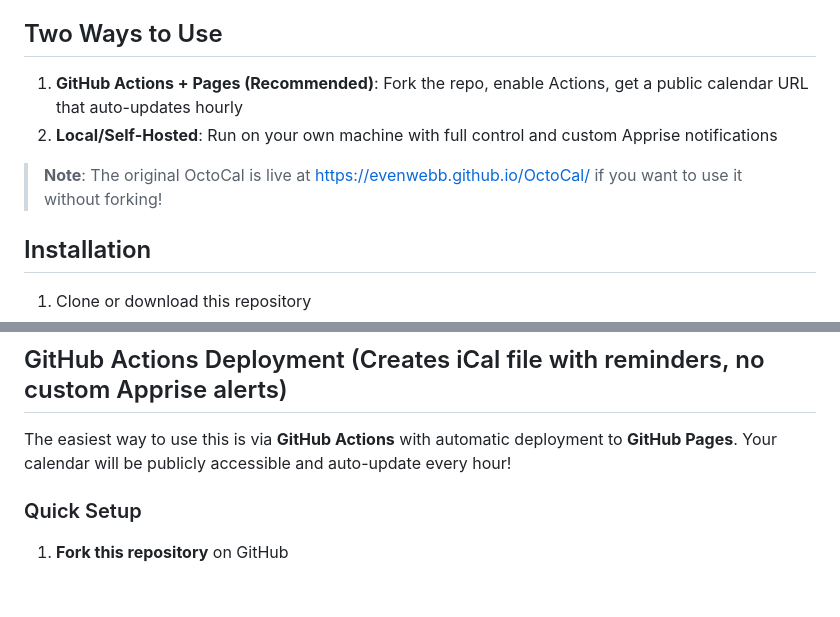
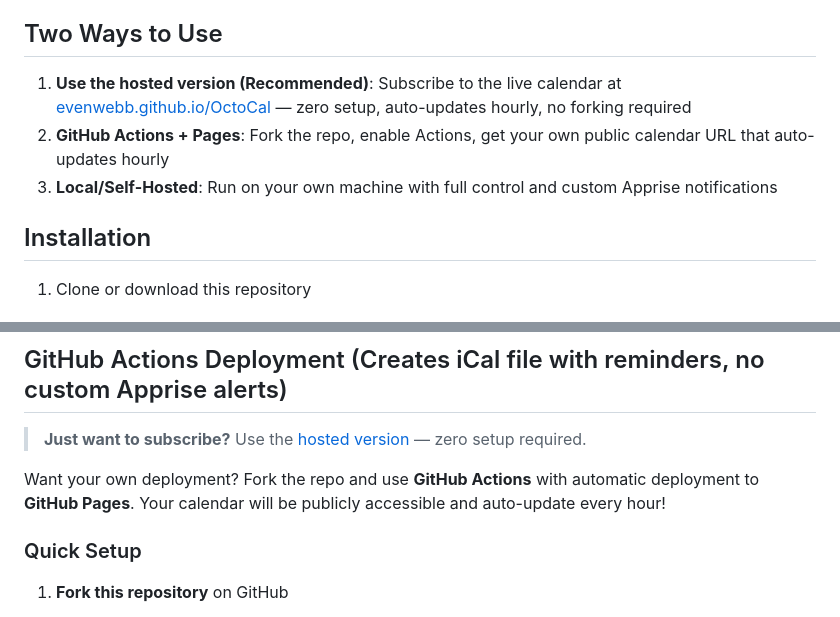
Before and after one commit to evenwebb/OctoCal, a Markdown page: README.md, 2 parts joined by grey strips. GitHub-like rendering; blank space fills up the shorter version.

Commit message:
Promote hosted calendar and update README usage
Update README to recommend the hosted OctoCal calendar as the primary option, add it as the first entry in the usage list, and re-order the other usage options (GitHub Actions and Local/Self-Hosted). Also add a callout in the GitHub Actions section pointing users to the hosted version for zero-setup subscription.

```diff
--- a/README.md
+++ b/README.md
@@ -48,10 +48,9 @@ OctoCal automatically scrapes the Octopus Energy website for free electricity sl
 
 ## Two Ways to Use
 
-1. **GitHub Actions + Pages (Recommended)**: Fork the repo, enable Actions, get a public calendar URL that auto-updates hourly
-2. **Local/Self-Hosted**: Run on your own machine with full control and custom Apprise notifications
-
-> **Note**: The original OctoCal is live at https://evenwebb.github.io/OctoCal/ if you want to use it without forking!
+1. **Use the hosted version (Recommended)**: Subscribe to the live calendar at [evenwebb.github.io/OctoCal](https://evenwebb.github.io/OctoCal/) — zero setup, auto-updates hourly, no forking required
+2. **GitHub Actions + Pages**: Fork the repo, enable Actions, get your own public calendar URL that auto-updates hourly
+3. **Local/Self-Hosted**: Run on your own machine with full control and custom Apprise notifications
 
 ## Installation
 
@@ -110,7 +109,9 @@ The scraper will:
 
 ## GitHub Actions Deployment (Creates iCal file with reminders, no custom Apprise alerts)
 
-The easiest way to use this is via **GitHub Actions** with automatic deployment to **GitHub Pages**. Your calendar will be publicly accessible and auto-update every hour!
+> **Just want to subscribe?** Use the [hosted version](https://evenwebb.github.io/OctoCal/) — zero setup required.
+
+Want your own deployment? Fork the repo and use **GitHub Actions** with automatic deployment to **GitHub Pages**. Your calendar will be publicly accessible and auto-update every hour!
 
 ### Quick Setup
 
```
